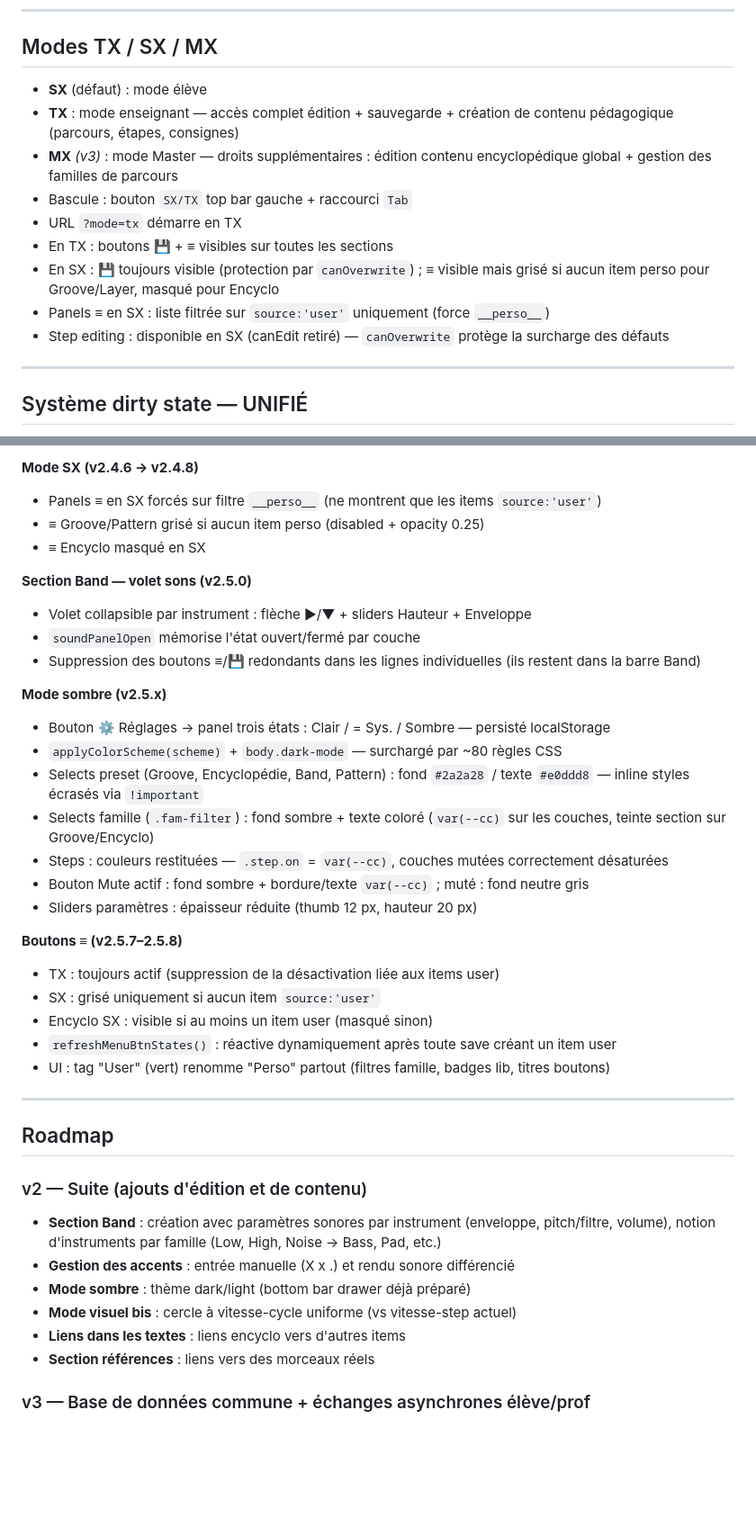
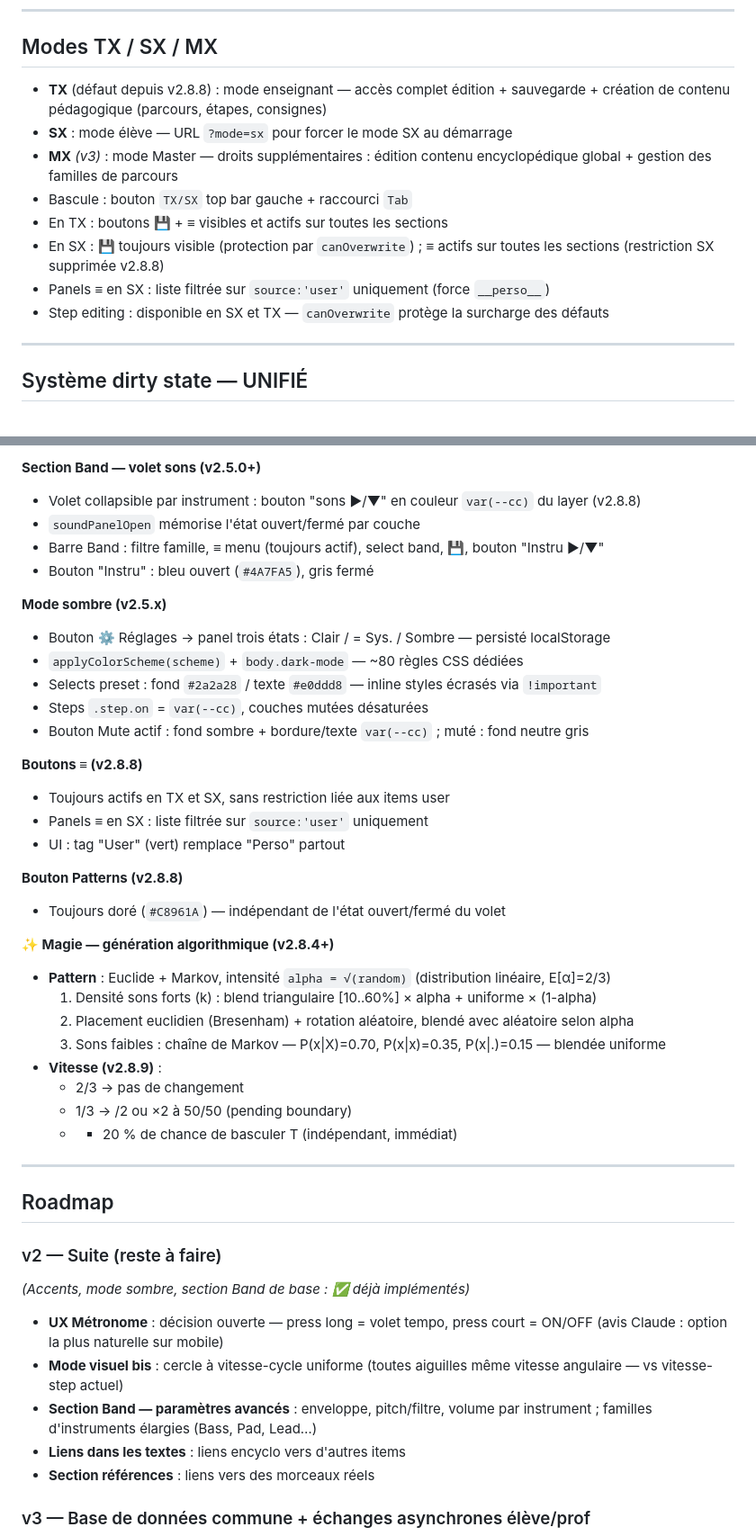
Before and after one commit to LeSonMusical/BoomTchak, a Markdown page: BoomTchak_v2_brief.md, 2 parts joined by grey strips. Shown at 90% size. Rendered like a GitHub page; blank space fills up the shorter version.

Commit message:
BoomTchak_v2.8.9_brief.md

```diff
--- a/BoomTchak_v2_brief.md
+++ b/BoomTchak_v2_brief.md
@@ -205,15 +204,14 @@ Tag d'item : `source:'user'` (anciennement `'perso'` — **toutes les occurrence
 
 ## Modes TX / SX / MX
 
-- **SX** (défaut) : mode élève
-- **TX** : mode enseignant — accès complet édition + sauvegarde + création de contenu pédagogique (parcours, étapes, consignes)
+- **TX** (défaut depuis v2.8.8) : mode enseignant — accès complet édition + sauvegarde + création de contenu pédagogique (parcours, étapes, consignes)
+- **SX** : mode élève — URL `?mode=sx` pour forcer le mode SX au démarrage
 - **MX** *(v3)* : mode Master — droits supplémentaires : édition contenu encyclopédique global + gestion des familles de parcours
-- Bascule : bouton `SX/TX` top bar gauche + raccourci `Tab`
-- URL `?mode=tx` démarre en TX
-- En TX : boutons 💾 + ≡ visibles sur toutes les sections
-- En SX : 💾 toujours visible (protection par `canOverwrite`) ; ≡ visible mais grisé si aucun item perso pour Groove/Layer, masqué pour Encyclo
+- Bascule : bouton `TX/SX` top bar gauche + raccourci `Tab`
+- En TX : boutons 💾 + ≡ visibles et actifs sur toutes les sections
+- En SX : 💾 toujours visible (protection par `canOverwrite`) ; ≡ actifs sur toutes les sections (restriction SX supprimée v2.8.8)
 - Panels ≡ en SX : liste filtrée sur `source:'user'` uniquement (force `__perso__`)
-- Step editing : disponible en SX (canEdit retiré) — `canOverwrite` protège la surcharge des défauts
+- Step editing : disponible en SX et TX — `canOverwrite` protège la surcharge des défauts
 
 ---
 
@@ -558,40 +584,46 @@ Toutes ont `{ chapo, bullets[[titre,texte],...] }` :
 
-**Mode SX (v2.4.6 → v2.4.8)**
-- Panels ≡ en SX forcés sur filtre `__perso__` (ne montrent que les items `source:'user'`)
-- ≡ Groove/Pattern grisé si aucun item perso (disabled + opacity 0.25)
-- ≡ Encyclo masqué en SX
-
-**Section Band — volet sons (v2.5.0)**
-- Volet collapsible par instrument : flèche ▶/▼ + sliders Hauteur + Enveloppe
+**Section Band — volet sons (v2.5.0+)**
+- Volet collapsible par instrument : bouton "sons ▶/▼" en couleur `var(--cc)` du layer (v2.8.8)
 - `soundPanelOpen` mémorise l'état ouvert/fermé par couche
-- Suppression des boutons ≡/💾 redondants dans les lignes individuelles (ils restent dans la barre Band)
+- Barre Band : filtre famille, ≡ menu (toujours actif), select band, 💾, bouton "Instru ▶/▼"
+- Bouton "Instru" : bleu ouvert (`#4A7FA5`), gris fermé
 
 **Mode sombre (v2.5.x)**
 - Bouton ⚙ Réglages → panel trois états : Clair / = Sys. / Sombre — persisté localStorage
-- `applyColorScheme(scheme)` + `body.dark-mode` — surchargé par ~80 règles CSS
-- Selects preset (Groove, Encyclopédie, Band, Pattern) : fond `#2a2a28` / texte `#e0ddd8` — inline styles écrasés via `!important`
-- Selects famille (`.fam-filter`) : fond sombre + texte coloré (`var(--cc)` sur les couches, teinte section sur Groove/Encyclo)
-- Steps : couleurs restituées — `.step.on` = `var(--cc)`, couches mutées correctement désaturées
+- `applyColorScheme(scheme)` + `body.dark-mode` — ~80 règles CSS dédiées
+- Selects preset : fond `#2a2a28` / texte `#e0ddd8` — inline styles écrasés via `!important`
+- Steps `.step.on` = `var(--cc)`, couches mutées désaturées
 - Bouton Mute actif : fond sombre + bordure/texte `var(--cc)` ; muté : fond neutre gris
-- Sliders paramètres : épaisseur réduite (thumb 12 px, hauteur 20 px)
 
-**Boutons ≡ (v2.5.7–2.5.8)**
-- TX : toujours actif (suppression de la désactivation liée aux items user)
-- SX : grisé uniquement si aucun item `source:'user'`
-- Encyclo SX : visible si au moins un item user (masqué sinon)
-- `refreshMenuBtnStates()` : réactive dynamiquement après toute save créant un item user
-- UI : tag "User" (vert) renomme "Perso" partout (filtres famille, badges lib, titres boutons)
+**Boutons ≡ (v2.8.8)**
+- Toujours actifs en TX et SX, sans restriction liée aux items user
+- Panels ≡ en SX : liste filtrée sur `source:'user'` uniquement
+- UI : tag "User" (vert) remplace "Perso" partout
+
+**Bouton Patterns (v2.8.8)**
+- Toujours doré (`#C8961A`) — indépendant de l'état ouvert/fermé du volet
+
+**✨ Magie — génération algorithmique (v2.8.4+)**
+- **Pattern** : Euclide + Markov, intensité `alpha = √(random)` (distribution linéaire, E[α]=2/3)
+  1. Densité sons forts (k) : blend triangulaire [10..60%] × alpha + uniforme × (1-alpha)
+  2. Placement euclidien (Bresenham) + rotation aléatoire, blendé avec aléatoire selon alpha
+  3. Sons faibles : chaîne de Markov — P(x|X)=0.70, P(x|x)=0.35, P(x|.)=0.15 — blendée uniforme
+- **Vitesse (v2.8.9)** :
+  - 2/3 → pas de changement
+  - 1/3 → /2 ou ×2 à 50/50 (pending boundary)
+  - + 20 % de chance de basculer T (indépendant, immédiat)
 
 ---
 
 ## Roadmap
 
-### v2 — Suite (ajouts d'édition et de contenu)
+### v2 — Suite (reste à faire)
 
-- **Section Band** : création avec paramètres sonores par instrument (enveloppe, pitch/filtre, volume), notion d'instruments par famille (Low, High, Noise → Bass, Pad, etc.)
-- **Gestion des accents** : entrée manuelle (X x .) et rendu sonore différencié
-- **Mode sombre** : thème dark/light (bottom bar drawer déjà préparé)
-- **Mode visuel bis** : cercle à vitesse-cycle uniforme (vs vitesse-step actuel)
+*(Accents, mode sombre, section Band de base : ✅ déjà implémentés)*
+
+- **UX Métronome** : décision ouverte — press long = volet tempo, press court = ON/OFF (avis Claude : option la plus naturelle sur mobile)
+- **Mode visuel bis** : cercle à vitesse-cycle uniforme (toutes aiguilles même vitesse angulaire — vs vitesse-step actuel)
+- **Section Band — paramètres avancés** : enveloppe, pitch/filtre, volume par instrument ; familles d'instruments élargies (Bass, Pad, Lead…)
 - **Liens dans les textes** : liens encyclo vers d'autres items
 - **Section références** : liens vers des morceaux réels
 
```
Also changed, not shown: other parts of BoomTchak_v2_brief.md (+53 -27 lines).
